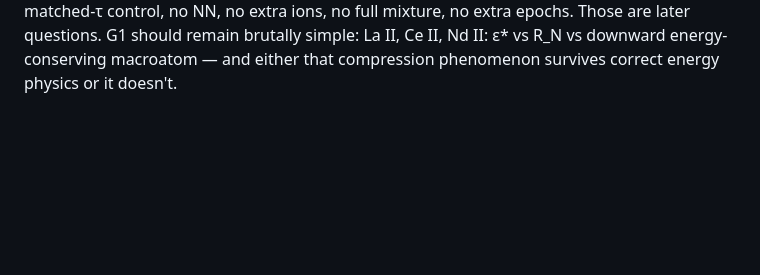
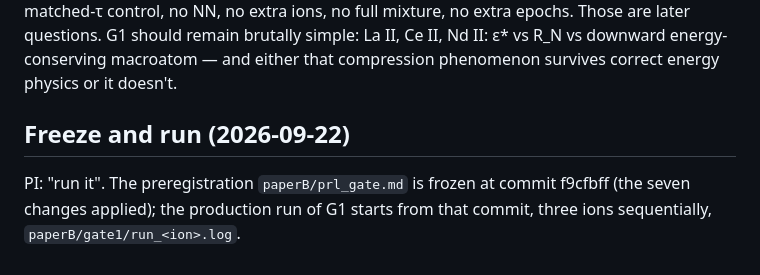
Before and after one commit to zhuygln/revisit_sobolev, a Markdown page: paperB/plan_review.md, the part around the change. Drawn GitHub-style; blank space fills up the shorter version.

Commit message:
paperB: G1 preregistration frozen at f9cfbff; production run started
Co-Authored-By: Claude Fable 5.1 <noreply@anthropic.com>
Claude-Session: https://claude.ai/code/session_0171PyQnczqeTgvr35ryremx

```diff
--- a/paperB/plan_review.md
+++ b/paperB/plan_review.md
@@ -69,3 +69,9 @@ The overall experimental logic is excellent: same resolved opacity + {ε\*, R_N,
 **What I think is especially good.** The physical state is excellent: t = 2 d, T = 3401 K, ρ = 3.298×10⁻¹⁵ g cm⁻³, with each ion at its physical P1 abundance-derived density, rather than τ_max-normalized. The scalar baseline is unusually fair: ε\* = argmin over the grid of the mean live-band |Δm_b|. If R_4/R_8 substantially beats that oracle-tuned scalar, the result means something. I also like that B2 requires both e_ε ≥ 0.20 mag and e_ε ≥ 3 e_R. That protects you against claiming victory because R improves an already negligible discrepancy. The Gray logic is also much better than the usual "run until something looks clean." In particular, energy closure, trapped packets, empty rows and seed noise all get checked before scientific interpretation. And this is exactly the right PRL kill logic: B1 = does compact R work? B2 = is scalar ε genuinely insufficient? Only after both succeed do we spend effort asking *why* in G2.
 
 **My recommended pre-run status.** With the changes above, I would freeze G1. I would consider 1–5 blocking before production: rename the reference accurately; separate kernel construction from validation; fix/clarify the integrated SED metric; energy-weight m_event; account honestly for within-cell exit-table complexity. Then I would revise B3 as discussed and rename the G4 proxy before merging the plan. After that, I would be comfortable with: freeze preregistration → run G1. And importantly, I would **not add any more physics to G1**. No matched-τ control, no NN, no extra ions, no full mixture, no extra epochs. Those are later questions. G1 should remain brutally simple: La II, Ce II, Nd II: ε\* vs R_N vs downward energy-conserving macroatom — and either that compression phenomenon survives correct energy physics or it doesn't.
+
+## Freeze and run (2026-09-22)
+
+PI: "run it". The preregistration `paperB/prl_gate.md` is frozen at commit
+f9cfbff (the seven changes applied); the production run of G1 starts from
+that commit, three ions sequentially, `paperB/gate1/run_<ion>.log`.
```
